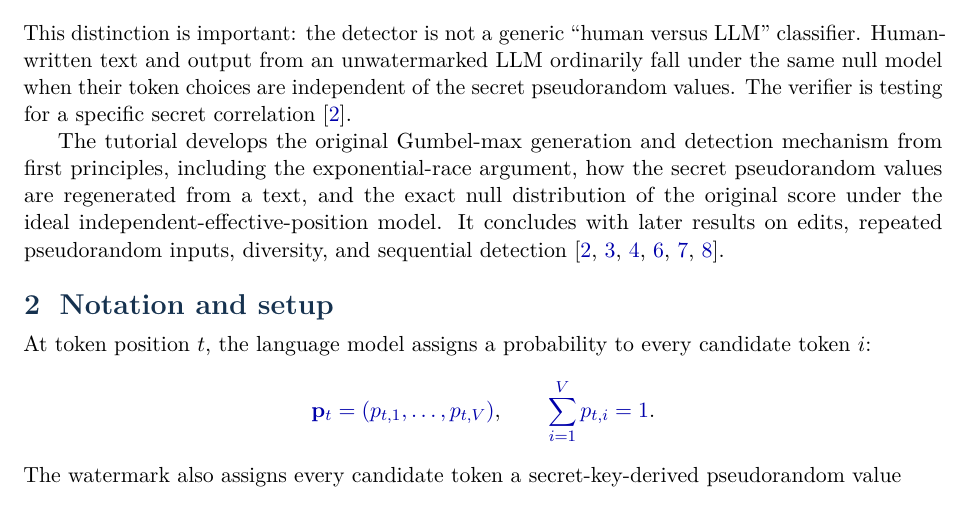
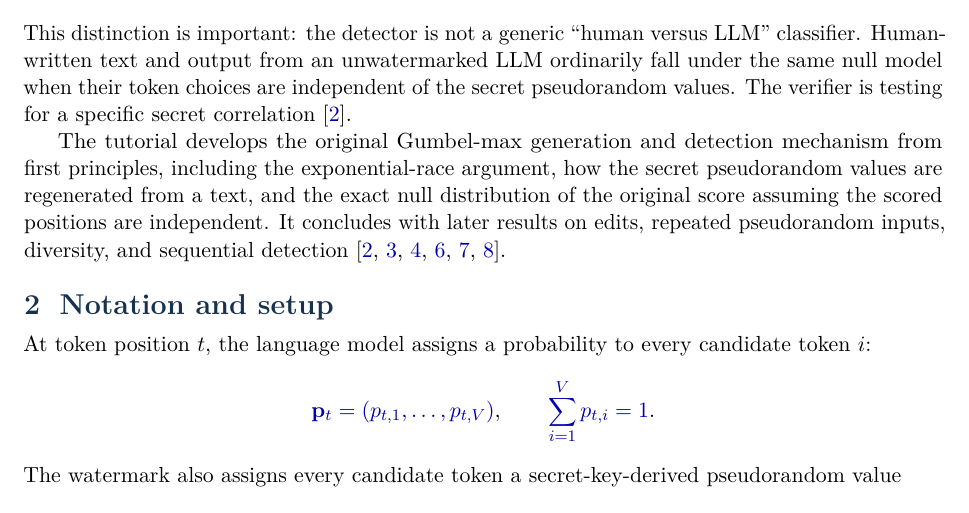
Before and after one commit to davidenitti/IperPaper, a LaTeX document (papers/tutorial_gumbel_max_watermarking/annotated/tutorial_gumbel_max_watermarking.tex): part of page 2 of 12, cut so that both start at the same text. Compiled offline with pdfLaTeX.

Commit message:
Simplify independence wording

```diff
--- a/papers/tutorial_gumbel_max_watermarking/annotated/tutorial_gumbel_max_watermarking.tex
+++ b/papers/tutorial_gumbel_max_watermarking/annotated/tutorial_gumbel_max_watermarking.tex
@@ -164,7 +164,7 @@ H_1 &: \text{the text was generated using the keyed Gumbel-max watermark}.
 \end{align*}
 This distinction is important: the detector is not a generic ``human versus LLM'' classifier. Human-written text and output from an unwatermarked LLM ordinarily fall under the same null model when their token choices are independent of the secret pseudorandom values. The verifier is testing for a specific secret correlation \cite{li2025}.
 
-The tutorial develops the original Gumbel-max generation and detection mechanism from first principles, including the exponential-race argument, how the secret pseudorandom values are regenerated from a text, and the exact null distribution of the original score under the ideal independent-effective-position model. It concludes with later results on edits, repeated pseudorandom inputs, diversity, and sequential detection \cite{li2025,fu2024,liedits2025,cai2025collision,huang2026,luo2026}.
+The tutorial develops the original Gumbel-max generation and detection mechanism from first principles, including the exponential-race argument, how the secret pseudorandom values are regenerated from a text, and the exact null distribution of the original score assuming the scored positions are independent. It concludes with later results on edits, repeated pseudorandom inputs, diversity, and sequential detection \cite{li2025,fu2024,liedits2025,cai2025collision,huang2026,luo2026}.
 
 % =====================================================================
 \section{Notation and setup}
```
